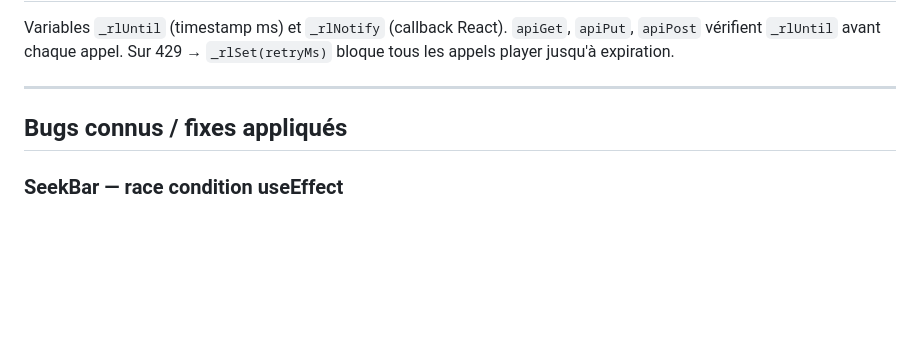
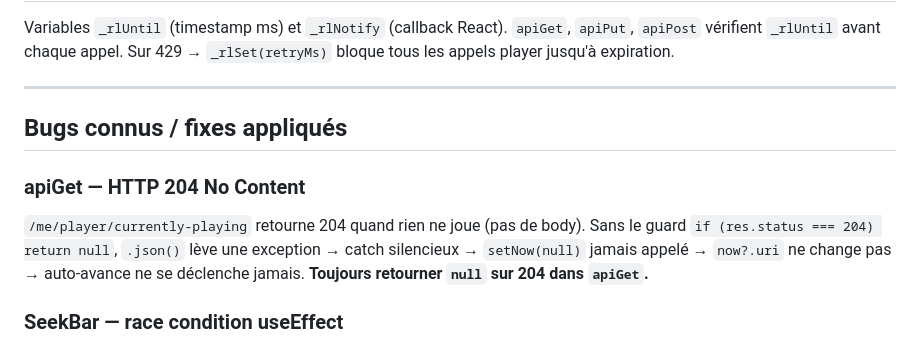
Before and after one commit to Pierre-Portfolio/NewSpotifyRelease, a Markdown page: CLAUDE.md, the part around the change. GitHub-like rendering; blank space fills up the shorter version.

Commit message:
docs: documenter le bug HTTP 204 dans CLAUDE.md
Co-Authored-By: Claude Sonnet 4.6 <noreply@anthropic.com>

```diff
--- a/CLAUDE.md
+++ b/CLAUDE.md
@@ -282,6 +282,11 @@ Sur 429 → `_rlSet(retryMs)` bloque tous les appels player jusqu'à expiration.
 
 ## Bugs connus / fixes appliqués
 
+### apiGet — HTTP 204 No Content
+`/me/player/currently-playing` retourne 204 quand rien ne joue (pas de body).
+Sans le guard `if (res.status === 204) return null`, `.json()` lève une exception → catch silencieux → `setNow(null)` jamais appelé → `now?.uri` ne change pas → auto-avance ne se déclenche jamais.
+**Toujours retourner `null` sur 204 dans `apiGet`.**
+
 ### SeekBar — race condition useEffect
 Les listeners `mousemove`/`mouseup` doivent être attachés **directement dans `onMouseDown`**, pas dans un `useEffect`. Sinon un clic rapide (mousedown + mouseup) se termine avant que React ait re-rendu et attaché les listeners.
 
```
